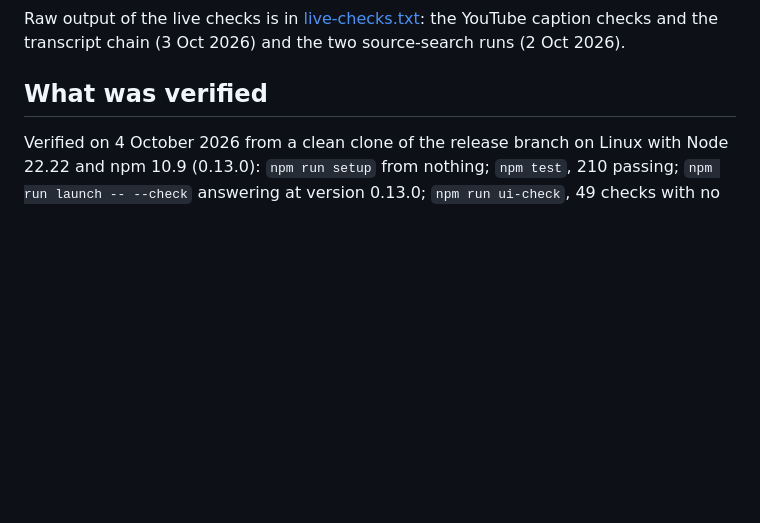
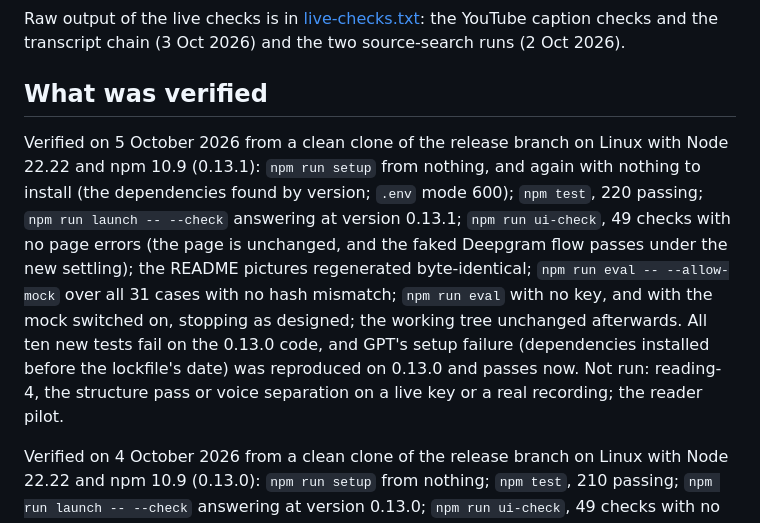
Before and after one commit to Swixixle/deflate-lens, a Markdown page: docs/technical.md, the part around the change. Rendered like a GitHub page; blank space fills up the shorter version.

Commit message:
Record the 0.13.1 verification
Clean clone on Linux, Node 22.22, npm 10.9: setup from nothing and again; 220 tests;
launch --check at 0.13.1; ui-check 49 checks, no page errors; README pictures byte-identical;
the mock evaluation over 31 cases with no hash mismatch; the no-key and mock stops.

Co-Authored-By: Claude Opus 5.5 <noreply@anthropic.com>
Claude-Session: https://claude.ai/code/session_01Lg3dXKEkdQFJtRw4fXSjNY

```diff
--- a/docs/technical.md
+++ b/docs/technical.md
@@ -718,6 +718,8 @@ Raw output of the live checks is in [live-checks.txt](live-checks.txt): the YouT
 
 ## What was verified
 
+Verified on 5 October 2026 from a clean clone of the release branch on Linux with Node 22.22 and npm 10.9 (0.13.1): `npm run setup` from nothing, and again with nothing to install (the dependencies found by version; `.env` mode 600); `npm test`, 220 passing; `npm run launch -- --check` answering at version 0.13.1; `npm run ui-check`, 49 checks with no page errors (the page is unchanged, and the faked Deepgram flow passes under the new settling); the README pictures regenerated byte-identical; `npm run eval -- --allow-mock` over all 31 cases with no hash mismatch; `npm run eval` with no key, and with the mock switched on, stopping as designed; the working tree unchanged afterwards. All ten new tests fail on the 0.13.0 code, and GPT's setup failure (dependencies installed before the lockfile's date) was reproduced on 0.13.0 and passes now. Not run: reading-4, the structure pass or voice separation on a live key or a real recording; the reader pilot.
+
 Verified on 4 October 2026 from a clean clone of the release branch on Linux with Node 22.22 and npm 10.9 (0.13.0): `npm run setup` from nothing; `npm test`, 210 passing; `npm run launch -- --check` answering at version 0.13.0; `npm run ui-check`, 49 checks with no page errors (four 0.12 checks replaced and twelve added: the plain status with one **Try again**, the reason under the passage's Evidence and not on the card, the export's wording, the quiet speaker line at 1440 and 390 px (one line, under 36 px), no speaker before each line, **Find speakers** closed until asked, voices needing a key, voices through a faked Deepgram updating the line and the turns, and names confirmed); `npm run eval -- --allow-mock` over all 31 cases with no hash mismatch, the three intake cases keeping every word and leaving no page control; `npm run eval` with no key stopping as designed; the README pictures regenerated, one changed (the source-check picture, where the speaker box became one line); the working tree unchanged afterwards. Not run: reading-4, the structure pass or voice separation on a live key or a real recording; the reader pilot.
 
 Verified on 4 October 2026 from a clean clone of the release branch on Linux with Node 22.22 and npm 10.9 (0.12.3): `npm run setup` from nothing; `npm test`, 185 passing; `npm run launch -- --check` answering at version 0.12.3; `npm run ui-check`, 41 checks with no page errors (the page is unchanged); `npm run eval -- --allow-mock` over all 28 cases with no hash mismatch; the working tree unchanged afterwards. Not run: reading-3 on a live key, the reader pilot.
```
